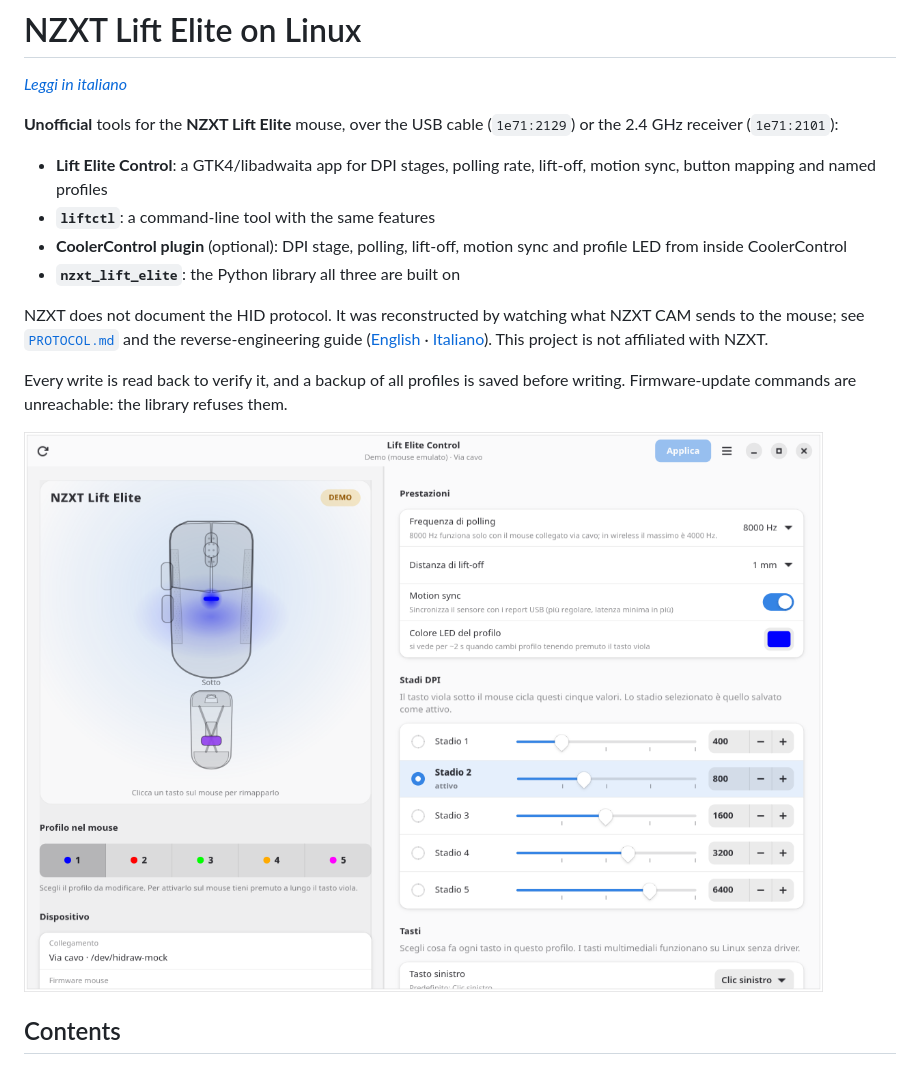
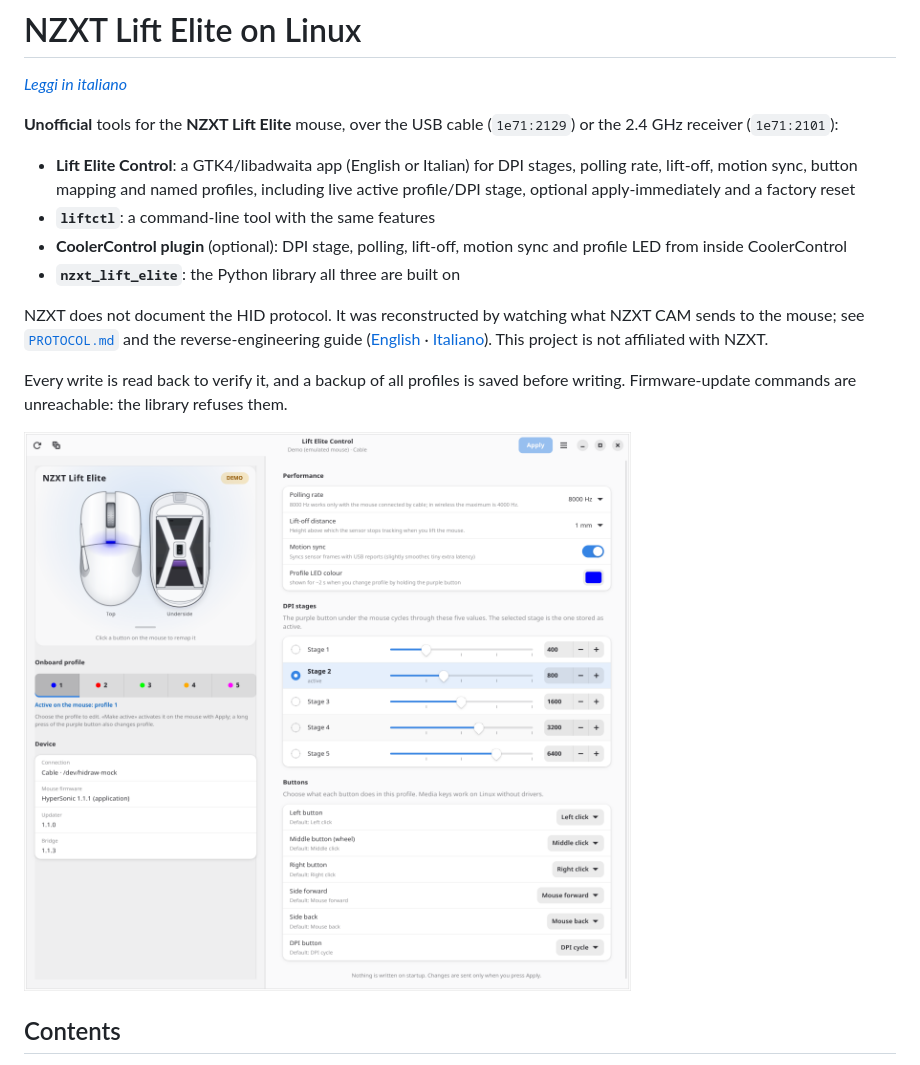
Before and after one commit to Njcki/nzxt-lift-elite, a Markdown page: README.md, the part around one of its changes. Drawn GitHub-style; pictures changed too: docs/screenshot.png.

```diff
--- a/README.md
+++ b/README.md
@@ -5,8 +5,10 @@
 **Unofficial** tools for the **NZXT Lift Elite** mouse, over the USB cable
 (`1e71:2129`) or the 2.4 GHz receiver (`1e71:2101`):
 
-- **Lift Elite Control**: a GTK4/libadwaita app for DPI stages, polling rate,
-  lift-off, motion sync, button mapping and named profiles
+- **Lift Elite Control**: a GTK4/libadwaita app (English or Italian) for DPI
+  stages, polling rate, lift-off, motion sync, button mapping and named
+  profiles, including live active profile/DPI stage, optional apply-immediately
+  and a factory reset
 - **`liftctl`**: a command-line tool with the same features
 - **CoolerControl plugin** (optional): DPI stage, polling, lift-off, motion
   sync and profile LED from inside CoolerControl
```
Also changed, not shown: other parts of README.md (+23 -4 lines), README.it.md (+15 -6 lines), docs/screenshot-buttons.png (added), docs/screenshot-dark.png, docs/screenshot-menu.png (added), docs/screenshot-reset.png (added), docs/screenshot.it.png (added).
